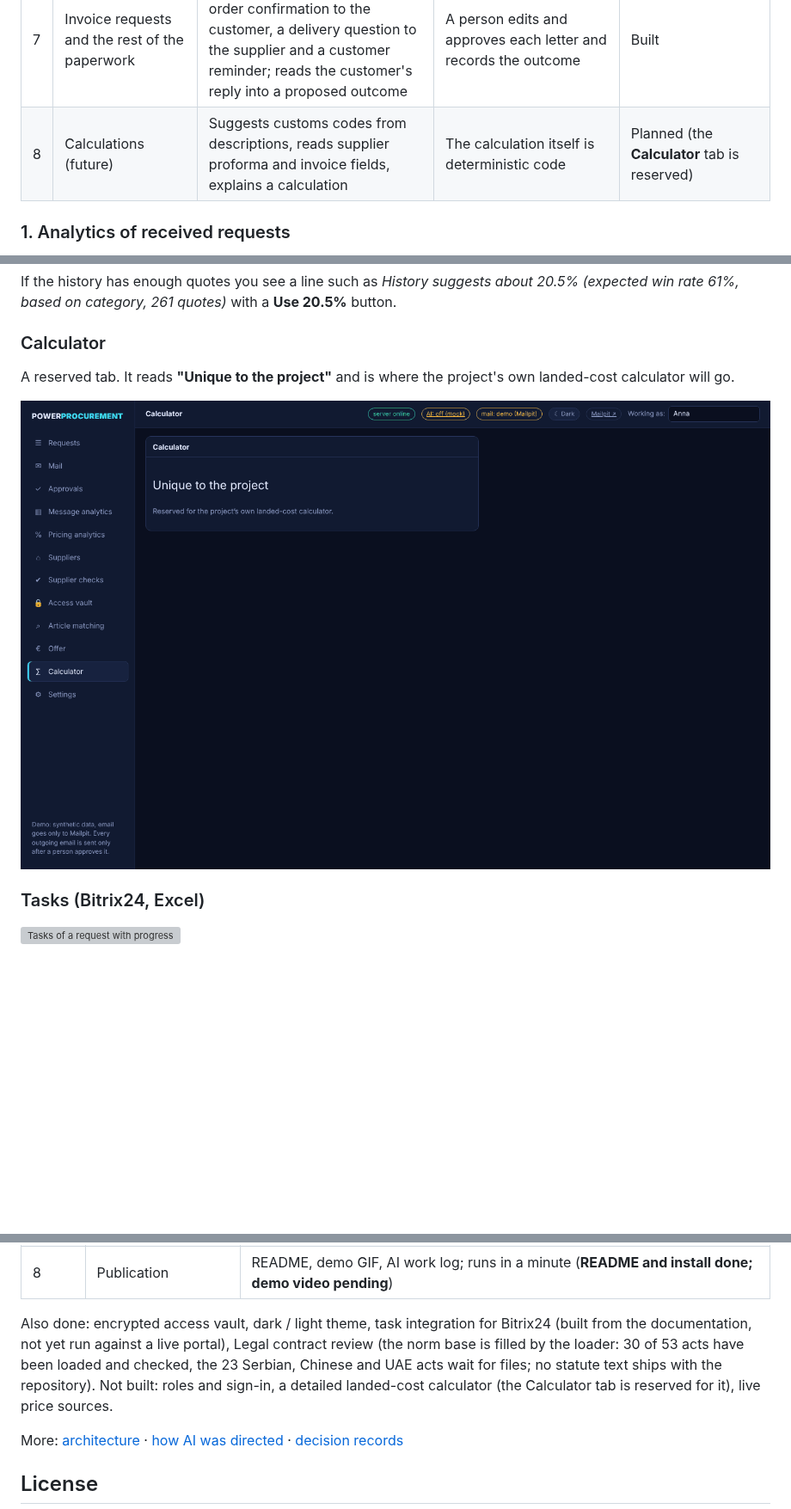
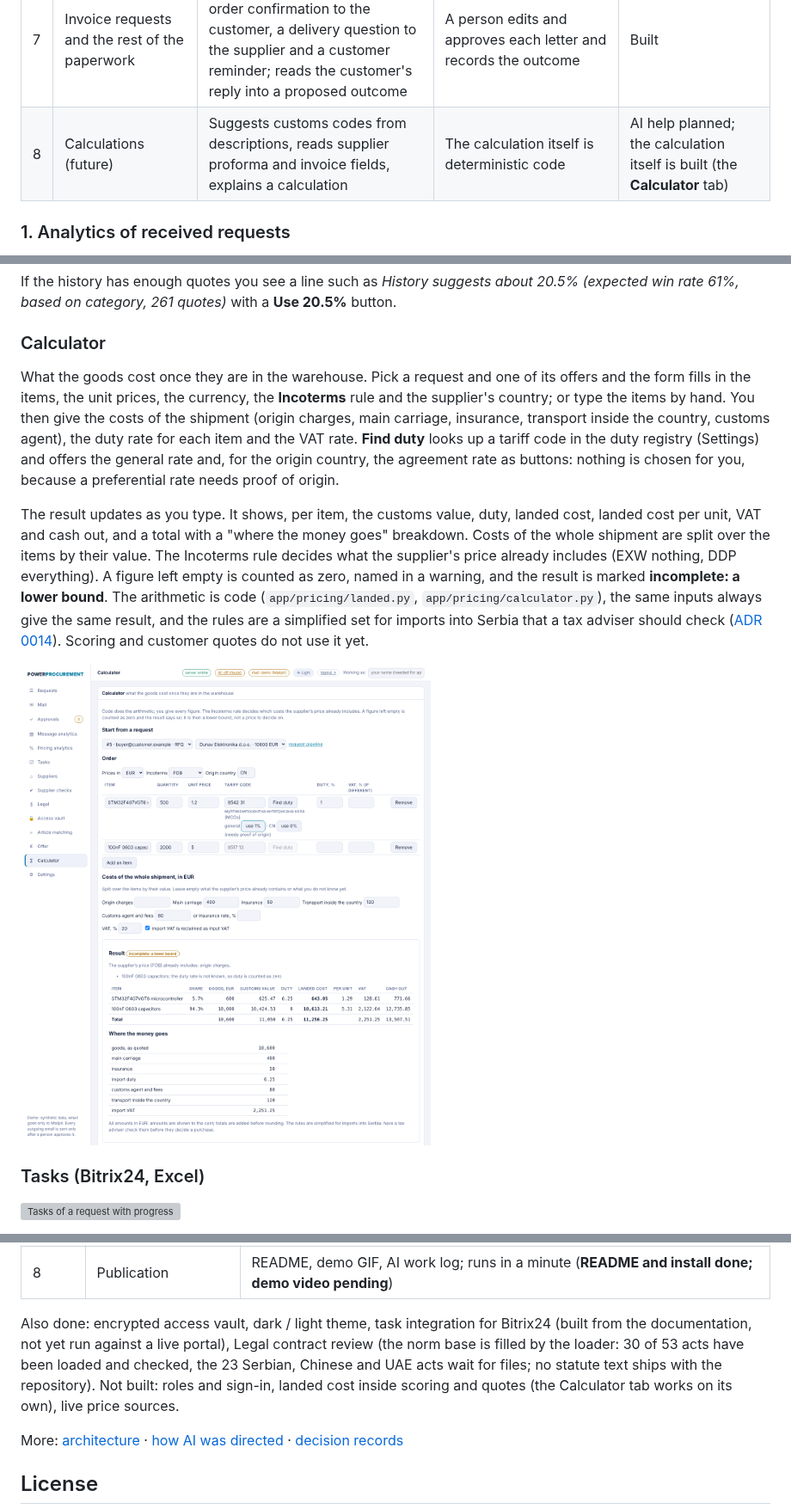
Before and after one commit to KartelSRBX/PowerProcurement, a Markdown page: README.md, 3 parts joined by grey strips. Shown at 86% size. GitHub-like rendering; pictures changed too: docs/img/ui/calculator.png; blank space fills up the shorter version; grey boxes are pictures that could not be loaded.

```diff
--- a/README.md
+++ b/README.md
@@ -76,7 +76,7 @@ been run against the live API, so read the first real answers critically.
 | 5 | Collecting feedback | Reads a supplier answer (pasted, or a PDF / Excel / CSV / text file) into prices, lead time, MOQ, terms and gaps; explains the score table in words | **Code adds up the total**, warns about gaps; a person checks and saves the offer; scoring is code | Built (scanned PDFs without a text layer are not read) |
 | 6 | Secondary mailing when something is wrong | Writes a precise follow-up for a silent supplier or an answer with gaps | Code decides **who** needs one; the letter waits in **Approvals** | Built |
 | 7 | Invoice requests and the rest of the paperwork | Drafts the invoice request, the order confirmation to the customer, a delivery question to the supplier and a customer reminder; reads the customer's reply into a proposed outcome | A person edits and approves each letter and records the outcome | Built |
-| 8 | Calculations (future) | Suggests customs codes from descriptions, reads supplier proforma and invoice fields, explains a calculation | The calculation itself is deterministic code | Planned (the **Calculator** tab is reserved) |
+| 8 | Calculations (future) | Suggests customs codes from descriptions, reads supplier proforma and invoice fields, explains a calculation | The calculation itself is deterministic code | AI help planned; the calculation itself is built (the **Calculator** tab) |
 
 ### 1. Analytics of received requests
 
@@ -525,9 +525,22 @@ based on category, 261 quotes)* with a **Use 20.5%** button.
 
 ### Calculator
 
-A reserved tab. It reads **"Unique to the project"** and is where the project's own landed-cost calculator will go.
+What the goods cost once they are in the warehouse. Pick a request and one of its offers and the form fills in
+the items, the unit prices, the currency, the **Incoterms** rule and the supplier's country; or type the items by hand.
+You then give the costs of the shipment (origin charges, main carriage, insurance, transport inside the country, customs
+agent), the duty rate for each item and the VAT rate. **Find duty** looks up a tariff code in the duty registry (Settings)
+and offers the general rate and, for the origin country, the agreement rate as buttons: nothing is chosen for you, because a
+preferential rate needs proof of origin.
 
-![Calculator placeholder](docs/img/ui/calculator.png)
+The result updates as you type. It shows, per item, the customs value, duty, landed cost, landed cost per unit, VAT and
+cash out, and a total with a "where the money goes" breakdown. Costs of the whole shipment are split over the items by
+their value. The Incoterms rule decides what the supplier's price already includes (EXW nothing, DDP everything). A
+figure left empty is counted as zero, named in a warning, and the result is marked **incomplete: a lower bound**. The
+arithmetic is code (`app/pricing/landed.py`, `app/pricing/calculator.py`), the same inputs always give the same result,
+and the rules are a simplified set for imports into Serbia that a tax adviser should check
+([ADR 0014](docs/decisions/0014-landed-cost.md)). Scoring and customer quotes do not use it yet.
+
+![Calculator](docs/img/ui/calculator.png)
 
 ### Tasks (Bitrix24, Excel)
 
@@ -952,8 +965,7 @@ Each phase ends with an acceptance check; the next one starts only after it pass
 | 7 | Analytics and markup | Test recovers patterns planted in the synthetic data (**done; real outcomes will replace synthetic ones**) |
 | 8 | Publication | README, demo GIF, AI work log; runs in a minute (**README and install done; demo video pending**) |
 
-Also done: encrypted access vault, dark / light theme, task integration for Bitrix24 (built from the documentation, not yet run against a live portal), Legal contract review (the norm base is filled by the loader: 30 of 53 acts have been loaded and checked, the 23 Serbian, Chinese and UAE acts wait for files; no statute text ships with the repository). Not built: roles and sign-in, a detailed landed-cost
-calculator (the Calculator tab is reserved for it), live price sources.
+Also done: encrypted access vault, dark / light theme, task integration for Bitrix24 (built from the documentation, not yet run against a live portal), Legal contract review (the norm base is filled by the loader: 30 of 53 acts have been loaded and checked, the 23 Serbian, Chinese and UAE acts wait for files; no statute text ships with the repository). Not built: roles and sign-in, landed cost inside scoring and quotes (the Calculator tab works on its own), live price sources.
 
 More: [architecture](docs/architecture.md) · [how AI was directed](docs/ai-workflow.md) ·
 [decision records](docs/decisions/)
```
Also changed, not shown: other parts of README.md (+1 -1 lines), CHANGELOG.md (+6 -0 lines), docs/architecture.md (+1 -1 lines), 5 other files.
